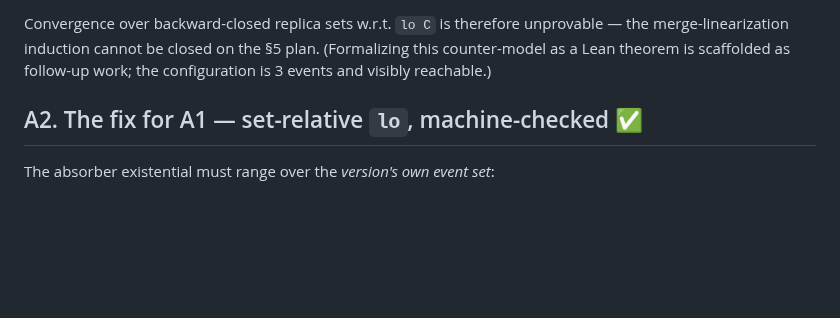
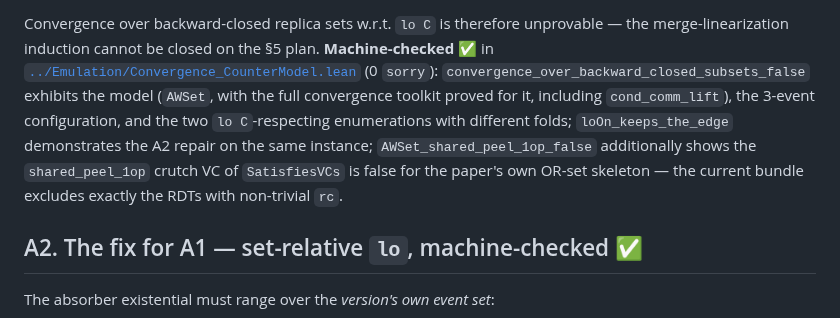
Before and after one commit to fplaunchpad/sal, a Markdown page: Sal/Metatheory/FINDINGS.md, the part around the change. Rendered like a GitHub page; blank space fills up the shorter version.

Commit message:
metatheory(findings): A1 counter-model now machine-checked (Convergence_CounterModel.lean)

```diff
--- a/Sal/Metatheory/FINDINGS.md
+++ b/Sal/Metatheory/FINDINGS.md
@@ -164,8 +164,16 @@ OR-set (add-wins, `rem →rc add`, all 24 VCs satisfiable):
 
 Convergence over backward-closed replica sets w.r.t. `lo C` is therefore
 unprovable — the merge-linearization induction cannot be closed on the §5
-plan. (Formalizing this counter-model as a Lean theorem is scaffolded as
-follow-up work; the configuration is 3 events and visibly reachable.)
+plan. **Machine-checked** ✅ in
+[`../Emulation/Convergence_CounterModel.lean`](../Emulation/Convergence_CounterModel.lean)
+(0 `sorry`): `convergence_over_backward_closed_subsets_false` exhibits the
+model (`AWSet`, with the full convergence toolkit proved for it, including
+`cond_comm_lift`), the 3-event configuration, and the two `lo C`-respecting
+enumerations with different folds; `loOn_keeps_the_edge` demonstrates the A2
+repair on the same instance; `AWSet_shared_peel_1op_false` additionally shows
+the `shared_peel_1op` crutch VC of `SatisfiesVCs` is false for the paper's
+own OR-set skeleton — the current bundle excludes exactly the RDTs with
+non-trivial `rc`.
 
 ## A2. The fix for A1 — set-relative `lo`, machine-checked ✅
 
```
